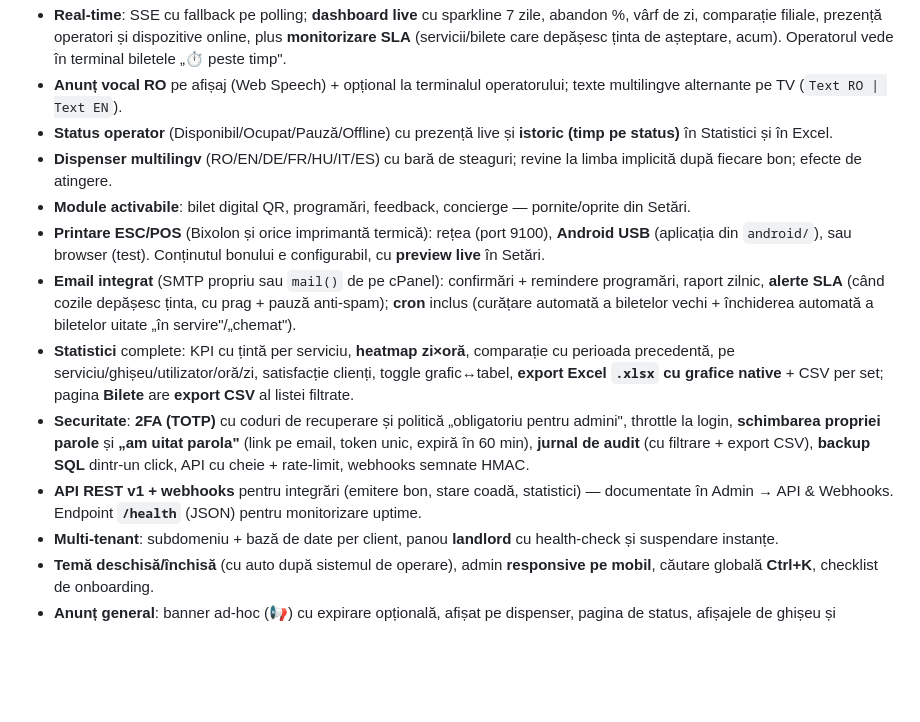
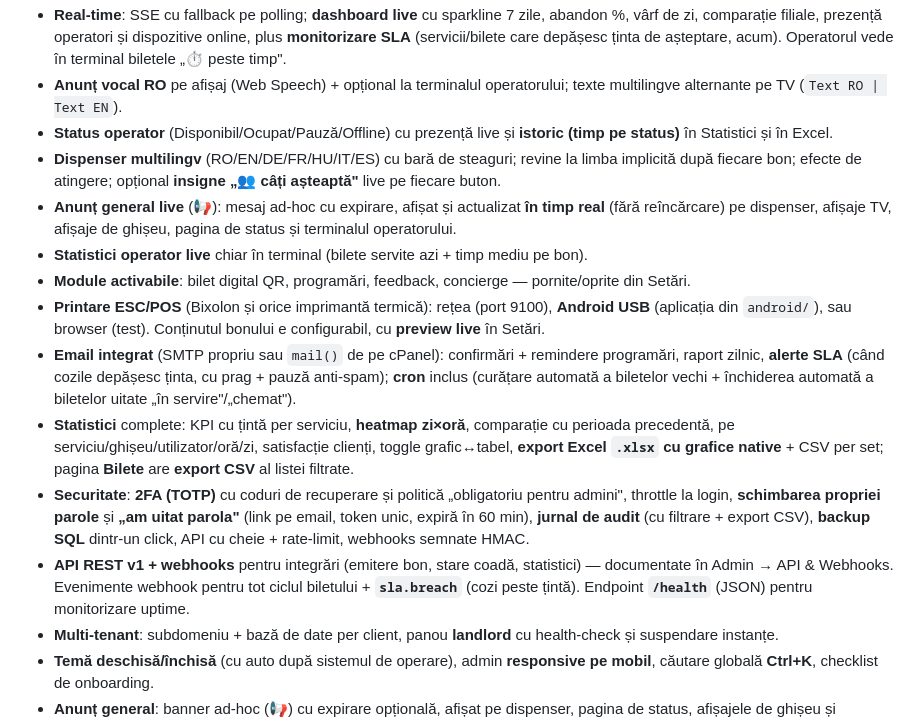
Before and after one commit to buzoianufamily/bon-de-ordine, a Markdown page: README.md, the part around the change. GitHub-like rendering; blank space fills up the shorter version.

Commit message:
Docs: README mentioneaza anunt live, insigne dispenser, statistici operator si webhook sla.breach
https://claude.ai/code/session_011bZYV6BkVSYAwhNYTodE7w

```diff
--- a/README.md
+++ b/README.md
@@ -29,13 +29,15 @@ Sistem complet de gestionare a cozilor de așteptare — clonă funcțională a
 - **Real‑time**: SSE cu fallback pe polling; **dashboard live** cu sparkline 7 zile, abandon %, vârf de zi, comparație filiale, prezență operatori și dispozitive online, plus **monitorizare SLA** (servicii/bilete care depășesc ținta de așteptare, acum). Operatorul vede în terminal biletele „⏱ peste timp".
 - **Anunț vocal RO** pe afișaj (Web Speech) + opțional la terminalul operatorului; texte multilingve alternante pe TV (`Text RO | Text EN`).
 - **Status operator** (Disponibil/Ocupat/Pauză/Offline) cu prezență live și **istoric (timp pe status)** în Statistici și în Excel.
-- **Dispenser multilingv** (RO/EN/DE/FR/HU/IT/ES) cu bară de steaguri; revine la limba implicită după fiecare bon; efecte de atingere.
+- **Dispenser multilingv** (RO/EN/DE/FR/HU/IT/ES) cu bară de steaguri; revine la limba implicită după fiecare bon; efecte de atingere; opțional **insigne „👥 câți așteaptă"** live pe fiecare buton.
+- **Anunț general live** (📢): mesaj ad‑hoc cu expirare, afișat și actualizat **în timp real** (fără reîncărcare) pe dispenser, afișaje TV, afișaje de ghișeu, pagina de status și terminalul operatorului.
+- **Statistici operator live** chiar în terminal (bilete servite azi + timp mediu pe bon).
 - **Module activabile**: bilet digital QR, programări, feedback, concierge — pornite/oprite din Setări.
 - **Printare ESC/POS** (Bixolon și orice imprimantă termică): rețea (port 9100), **Android USB** (aplicația din `android/`), sau browser (test). Conținutul bonului e configurabil, cu **preview live** în Setări.
 - **Email integrat** (SMTP propriu sau `mail()` de pe cPanel): confirmări + remindere programări, raport zilnic, **alerte SLA** (când cozile depășesc ținta, cu prag + pauză anti‑spam); **cron** inclus (curățare automată a biletelor vechi + închiderea automată a biletelor uitate „în servire"/„chemat").
 - **Statistici** complete: KPI cu țintă per serviciu, **heatmap zi×oră**, comparație cu perioada precedentă, pe serviciu/ghișeu/utilizator/oră/zi, satisfacție clienți, toggle grafic↔tabel, **export Excel `.xlsx` cu grafice native** + CSV per set; pagina **Bilete** are **export CSV** al listei filtrate.
 - **Securitate**: **2FA (TOTP)** cu coduri de recuperare și politică „obligatoriu pentru admini", throttle la login, **schimbarea propriei parole** și **„am uitat parola"** (link pe email, token unic, expiră în 60 min), **jurnal de audit** (cu filtrare + export CSV), **backup SQL** dintr‑un click, API cu cheie + rate‑limit, webhooks semnate HMAC.
-- **API REST v1 + webhooks** pentru integrări (emitere bon, stare coadă, statistici) — documentate în Admin → API & Webhooks. Endpoint **`/health`** (JSON) pentru monitorizare uptime.
+- **API REST v1 + webhooks** pentru integrări (emitere bon, stare coadă, statistici) — documentate în Admin → API & Webhooks. Evenimente webhook pentru tot ciclul biletului + **`sla.breach`** (cozi peste țintă). Endpoint **`/health`** (JSON) pentru monitorizare uptime.
 - **Multi‑tenant**: subdomeniu + bază de date per client, panou **landlord** cu health‑check și suspendare instanțe.
 - **Temă deschisă/închisă** (cu auto după sistemul de operare), admin **responsive pe mobil**, căutare globală **Ctrl+K**, checklist de onboarding.
 - **Anunț general**: banner ad‑hoc (📢) cu expirare opțională, afișat pe dispenser, pagina de status, afișajele de ghișeu și terminalul operatorului — pentru mesaje rapide („azi program redus").
```
